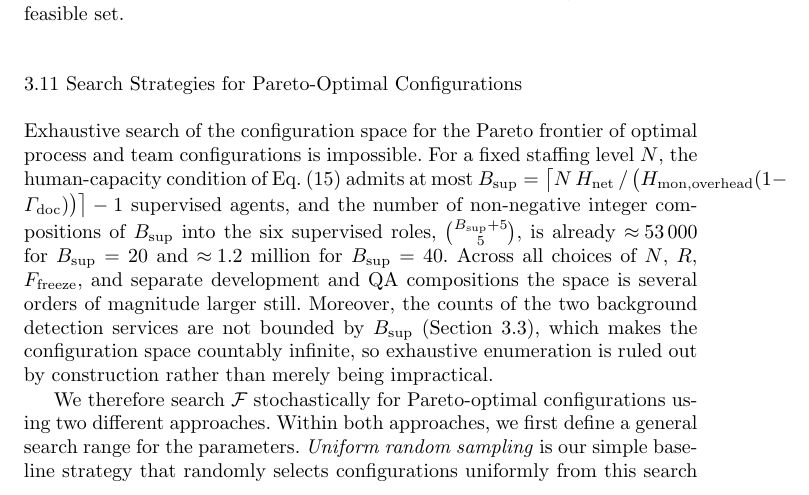
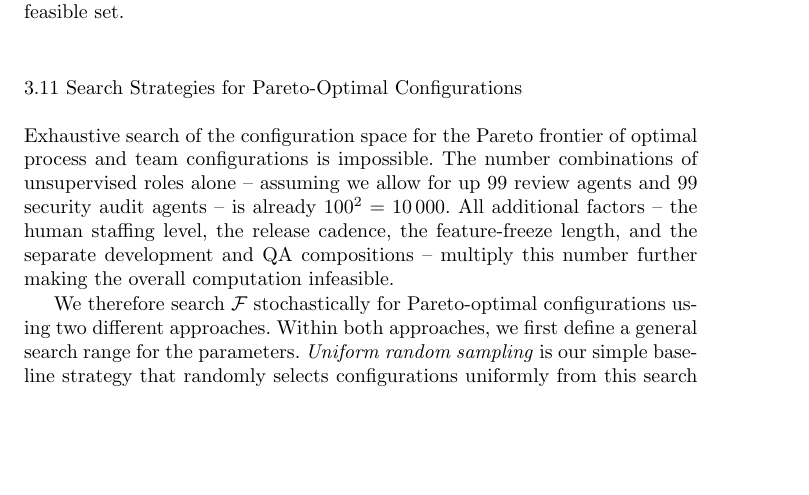
Before and after one commit to aieng-lab/se-with-ai-simulation, a LaTeX paper (paper/main.tex): part of page 22 of 40, cut so that both start at the same text, the shorter picture padded with empty space. Compiled offline with pdfLaTeX.

Commit message:
update rationale for search

```diff
--- a/paper/main.tex
+++ b/paper/main.tex
@@ -1110,13 +1110,7 @@ Using these two rules, we define a CI-aware dominance relation: $\mathbf{c}$ \em
 
 % TODO: Check if exhaustive search is possible
 
-Exhaustive search of the configuration space for the Pareto frontier of optimal process and team configurations is impossible. For a fixed staffing level $N$, the human-capacity condition of Eq.~\eqref{eq:feas_monitoring} admits at most
-$B_\mathrm{sup} = \bigl\lceil N\,H_\mathrm{net}\,/\,\bigl(H_\mathrm{mon,overhead}(1-\Gamma_\mathrm{doc})\bigr)\bigr\rceil - 1$
-supervised agents, and the number of non-negative
-integer compositions of $B_\mathrm{sup}$ into the six supervised roles, $\binom{B_\mathrm{sup}+5}{5}$, is already
-$\approx\!53\,000$ for $B_\mathrm{sup} = 20$ and $\approx\!1.2$ million for $B_\mathrm{sup} = 40$.
-Across all choices of $N$, $R$, $F_\mathrm{freeze}$, and separate development
-and QA compositions the space is several orders of magnitude larger still. Moreover, the counts of the two background detection services are not bounded by $B_\mathrm{sup}$ (Section~\ref{sec:model:team}), which makes the configuration space countably infinite, so exhaustive enumeration is ruled out by construction rather than merely being impractical.
+Exhaustive search of the configuration space for the Pareto frontier of optimal process and team configurations is impossible. The number combinations of unsupervised roles alone -- assuming we allow for up 99 review agents and 99 security audit agents -- is already $100^2 = 10\,000$. All additional factors -- the human staffing level, the release cadence, the feature-freeze length, and the separate development and QA compositions -- multiply this number further making the overall computation infeasible.
 
 We therefore search $\mathcal{F}$ stochastically for Pareto-optimal configurations using two different approaches. Within both approaches, we first define a general search range for the parameters. \emph{Uniform random sampling} is our simple baseline strategy that randomly selects configurations uniformly from this search range. \emph{Evolutionary search} is a more sophisticated strategy that also starts with a uniform random sampling, but then looks for better configurations through evolutionary search.
 
```
